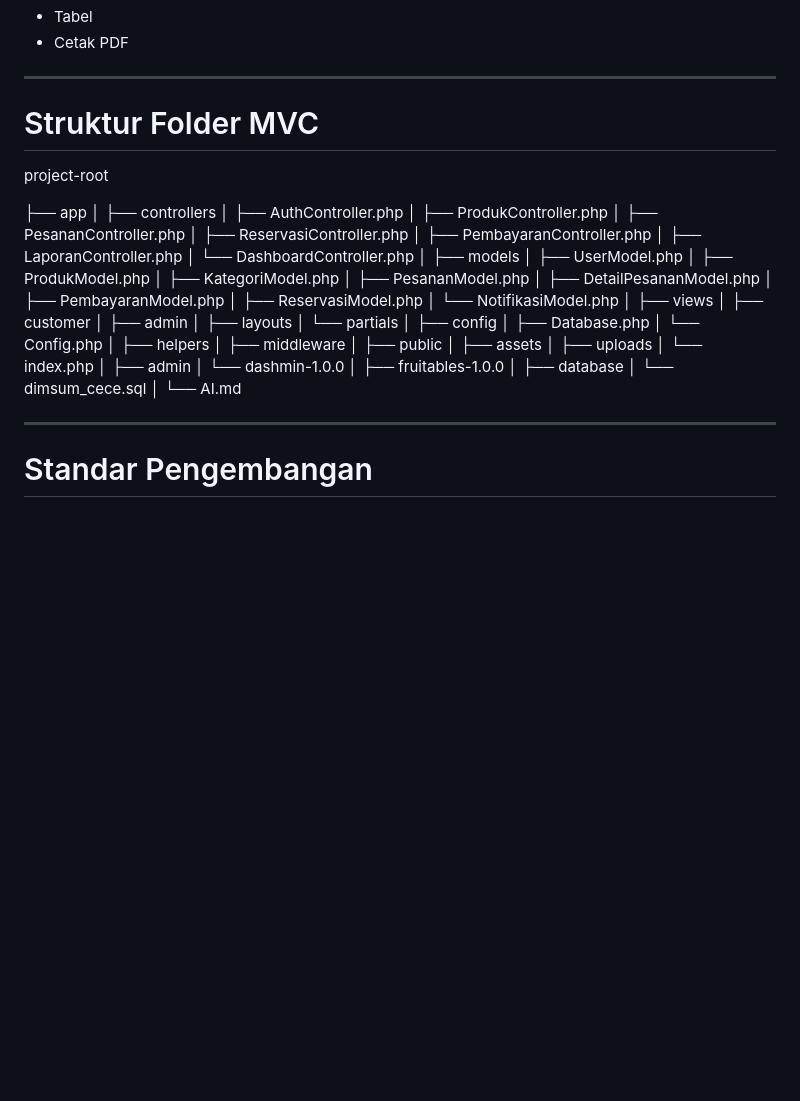
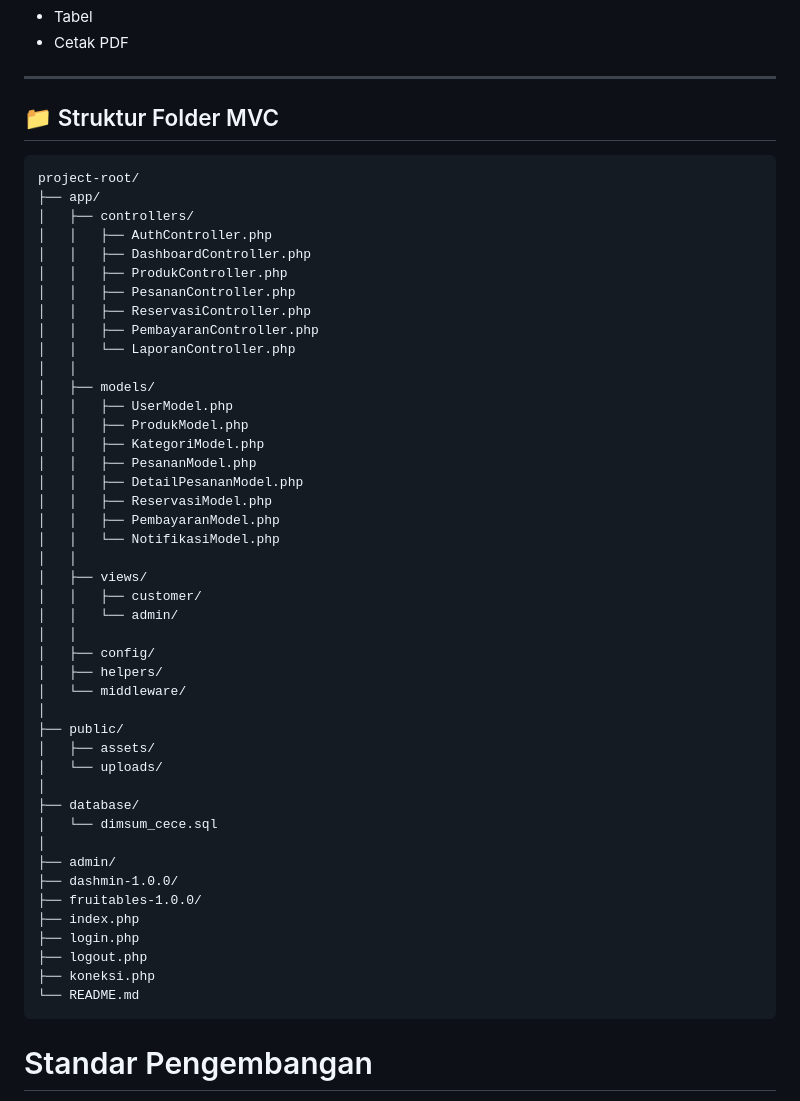
Before and after one commit to zialish/dimsum-cece, a Markdown page: README.md, the part around the change. Rendered like a GitHub page; blank space fills up the shorter version.

````diff
--- a/README.md
+++ b/README.md
@@ -356,61 +356,54 @@ Output:
 
 ---
 
-# Struktur Folder MVC
+## 📁 Struktur Folder MVC
 
-project-root
-
-├── app
+```text
+project-root/
+├── app/
+│   ├── controllers/
+│   │   ├── AuthController.php
+│   │   ├── DashboardController.php
+│   │   ├── ProdukController.php
+│   │   ├── PesananController.php
+│   │   ├── ReservasiController.php
+│   │   ├── PembayaranController.php
+│   │   └── LaporanController.php
+│   │
+│   ├── models/
+│   │   ├── UserModel.php
+│   │   ├── ProdukModel.php
+│   │   ├── KategoriModel.php
+│   │   ├── PesananModel.php
+│   │   ├── DetailPesananModel.php
+│   │   ├── ReservasiModel.php
+│   │   ├── PembayaranModel.php
+│   │   └── NotifikasiModel.php
+│   │
+│   ├── views/
+│   │   ├── customer/
+│   │   └── admin/
+│   │
+│   ├── config/
+│   ├── helpers/
+│   └── middleware/
 │
-├── controllers
-│ ├── AuthController.php
-│ ├── ProdukController.php
-│ ├── PesananController.php
-│ ├── ReservasiController.php
-│ ├── PembayaranController.php
-│ ├── LaporanController.php
-│ └── DashboardController.php
+├── public/
+│   ├── assets/
+│   └── uploads/
 │
-├── models
-│ ├── UserModel.php
-│ ├── ProdukModel.php
-│ ├── KategoriModel.php
-│ ├── PesananModel.php
-│ ├── DetailPesananModel.php
-│ ├── PembayaranModel.php
-│ ├── ReservasiModel.php
-│ └── NotifikasiModel.php
+├── database/
+│   └── dimsum_cece.sql
 │
-├── views
-│ ├── customer
-│ ├── admin
-│ ├── layouts
-│ └── partials
-│
-├── config
-│ ├── Database.php
-│ └── Config.php
-│
-├── helpers
-│
-├── middleware
-│
-├── public
-│ ├── assets
-│ ├── uploads
-│ └── index.php
-│
-├── admin
-│ └── dashmin-1.0.0
-│
-├── fruitables-1.0.0
-│
-├── database
-│ └── dimsum_cece.sql
-│
-└── AI.md
-
----
+├── admin/
+├── dashmin-1.0.0/
+├── fruitables-1.0.0/
+├── index.php
+├── login.php
+├── logout.php
+├── koneksi.php
+└── README.md
+```
 
 # Standar Pengembangan
 
````
